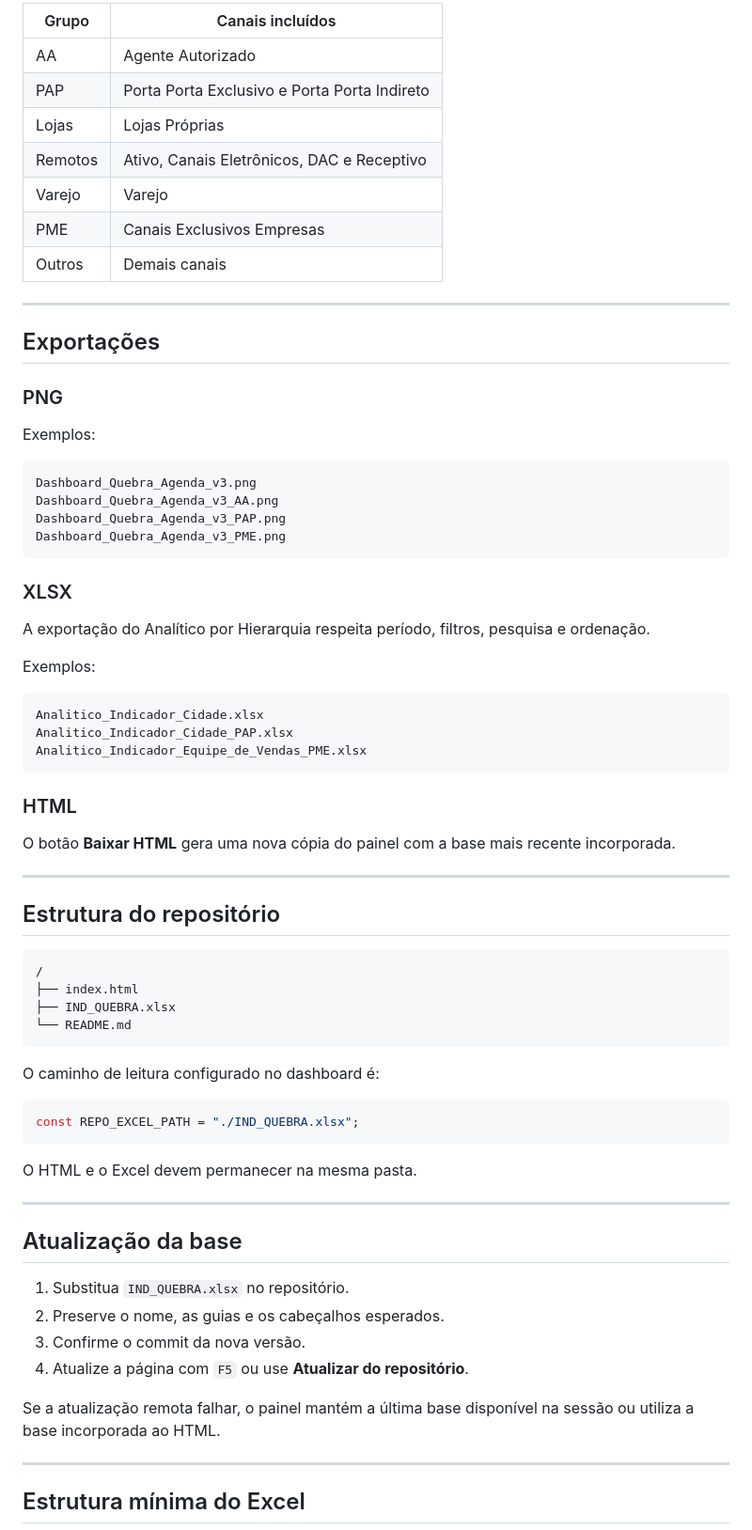
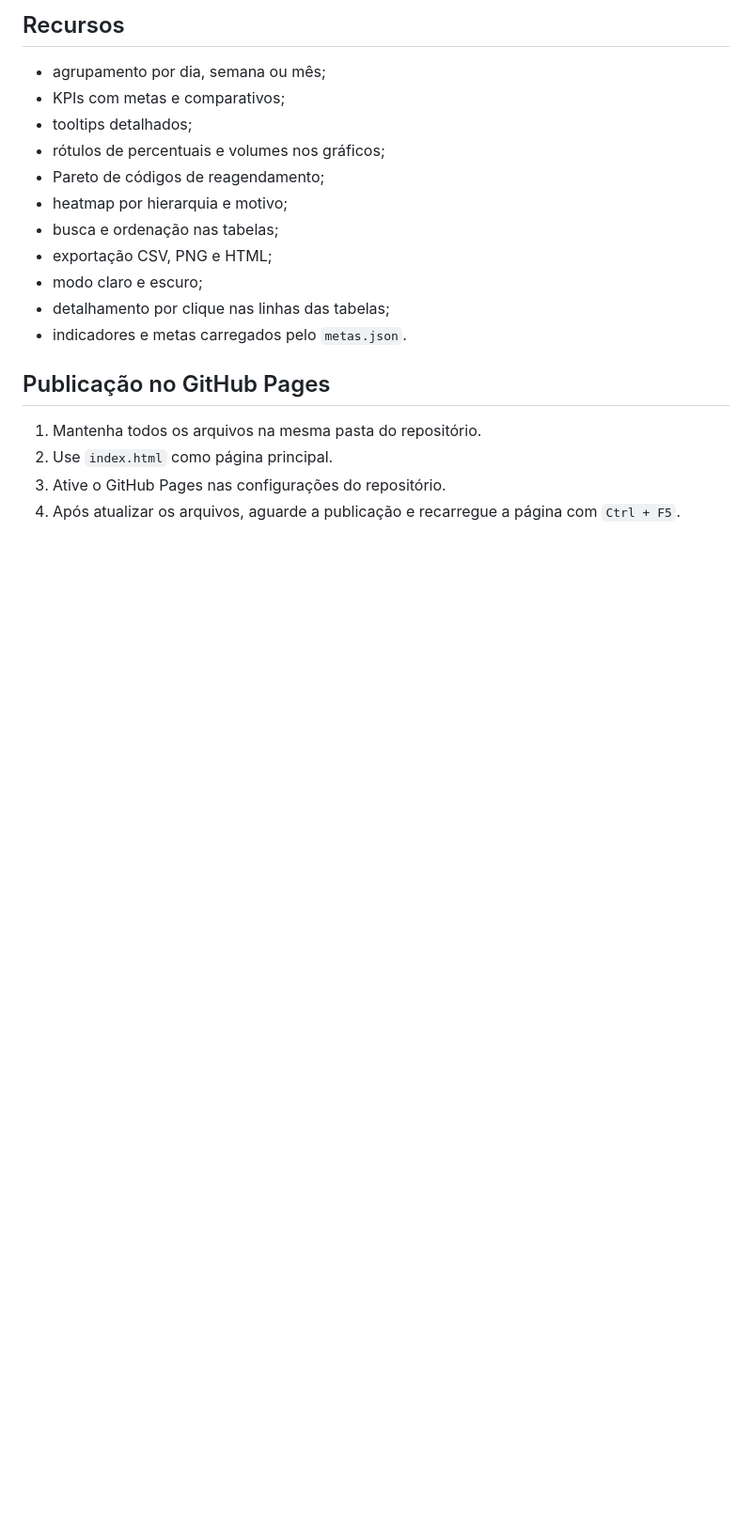
Before and after one commit to MrAnderson2714/QuebraAgenda, a Markdown page: README.md, the part around one of its changes. Shown at 94% size. Drawn GitHub-style; blank space fills up the shorter version.

````diff
--- a/README.md
+++ b/README.md
@@ -152,76 +74,22 @@ Todos os KPIs, gráficos, tabelas, análises e exportações respeitam os filtro
 
-| Grupo | Canais incluídos |
-|---|---|
-| AA | Agente Autorizado |
-| PAP | Porta Porta Exclusivo e Porta Porta Indireto |
-| Lojas | Lojas Próprias |
-| Remotos | Ativo, Canais Eletrônicos, DAC e Receptivo |
-| Varejo | Varejo |
-| PME | Canais Exclusivos Empresas |
-| Outros | Demais canais |
+## Recursos
 
----
+- agrupamento por dia, semana ou mês;
+- KPIs com metas e comparativos;
+- tooltips detalhados;
+- rótulos de percentuais e volumes nos gráficos;
+- Pareto de códigos de reagendamento;
+- heatmap por hierarquia e motivo;
+- busca e ordenação nas tabelas;
+- exportação CSV, PNG e HTML;
+- modo claro e escuro;
+- detalhamento por clique nas linhas das tabelas;
+- indicadores e metas carregados pelo `metas.json`.
 
-## Exportações
+## Publicação no GitHub Pages
 
-### PNG
+1. Mantenha todos os arquivos na mesma pasta do repositório.
+2. Use `index.html` como página principal.
+3. Ative o GitHub Pages nas configurações do repositório.
+4. Após atualizar os arquivos, aguarde a publicação e recarregue a página com `Ctrl + F5`.
 
-Exemplos:
-
-```text
-Dashboard_Quebra_Agenda_v3.png
-Dashboard_Quebra_Agenda_v3_AA.png
-Dashboard_Quebra_Agenda_v3_PAP.png
-Dashboard_Quebra_Agenda_v3_PME.png
-```
-
-### XLSX
-
-A exportação do Analítico por Hierarquia respeita período, filtros, pesquisa e ordenação.
-
-Exemplos:
-
-```text
-Analitico_Indicador_Cidade.xlsx
-Analitico_Indicador_Cidade_PAP.xlsx
-Analitico_Indicador_Equipe_de_Vendas_PME.xlsx
-```
-
-### HTML
-
-O botão **Baixar HTML** gera uma nova cópia do painel com a base mais recente incorporada.
-
----
-
-## Estrutura do repositório
-
-```text
-/
-├── index.html
-├── IND_QUEBRA.xlsx
-└── README.md
-```
-
-O caminho de leitura configurado no dashboard é:
-
-```javascript
-const REPO_EXCEL_PATH = "./IND_QUEBRA.xlsx";
-```
-
-O HTML e o Excel devem permanecer na mesma pasta.
-
----
-
-## Atualização da base
-
-1. Substitua `IND_QUEBRA.xlsx` no repositório.
-2. Preserve o nome, as guias e os cabeçalhos esperados.
-3. Confirme o commit da nova versão.
-4. Atualize a página com `F5` ou use **Atualizar do repositório**.
-
-Se a atualização remota falhar, o painel mantém a última base disponível na sessão ou utiliza a base incorporada ao HTML.
-
----
-
-## Estrutura mínima do Excel
-
````
Also changed, not shown: other parts of README.md (+56 -191 lines).
